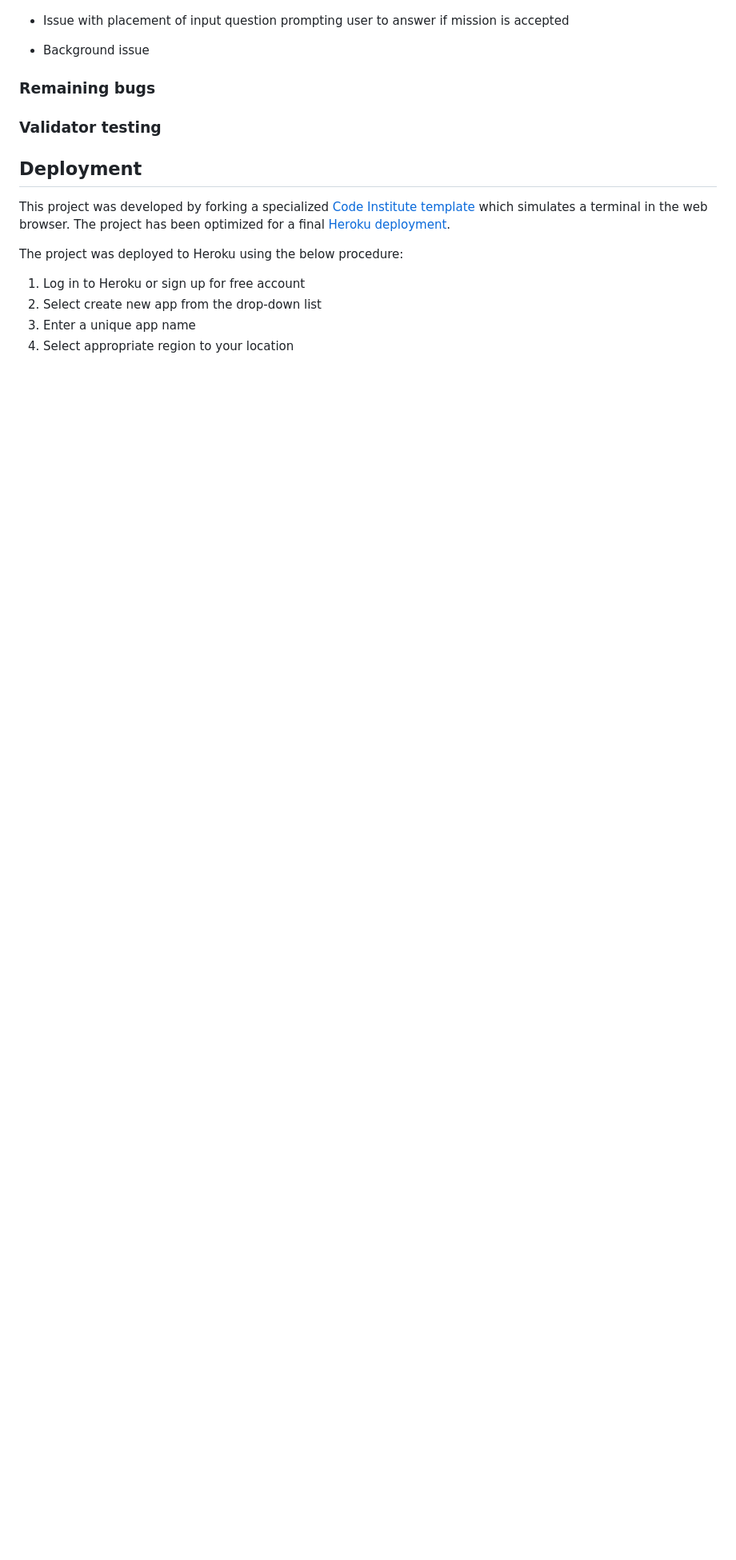
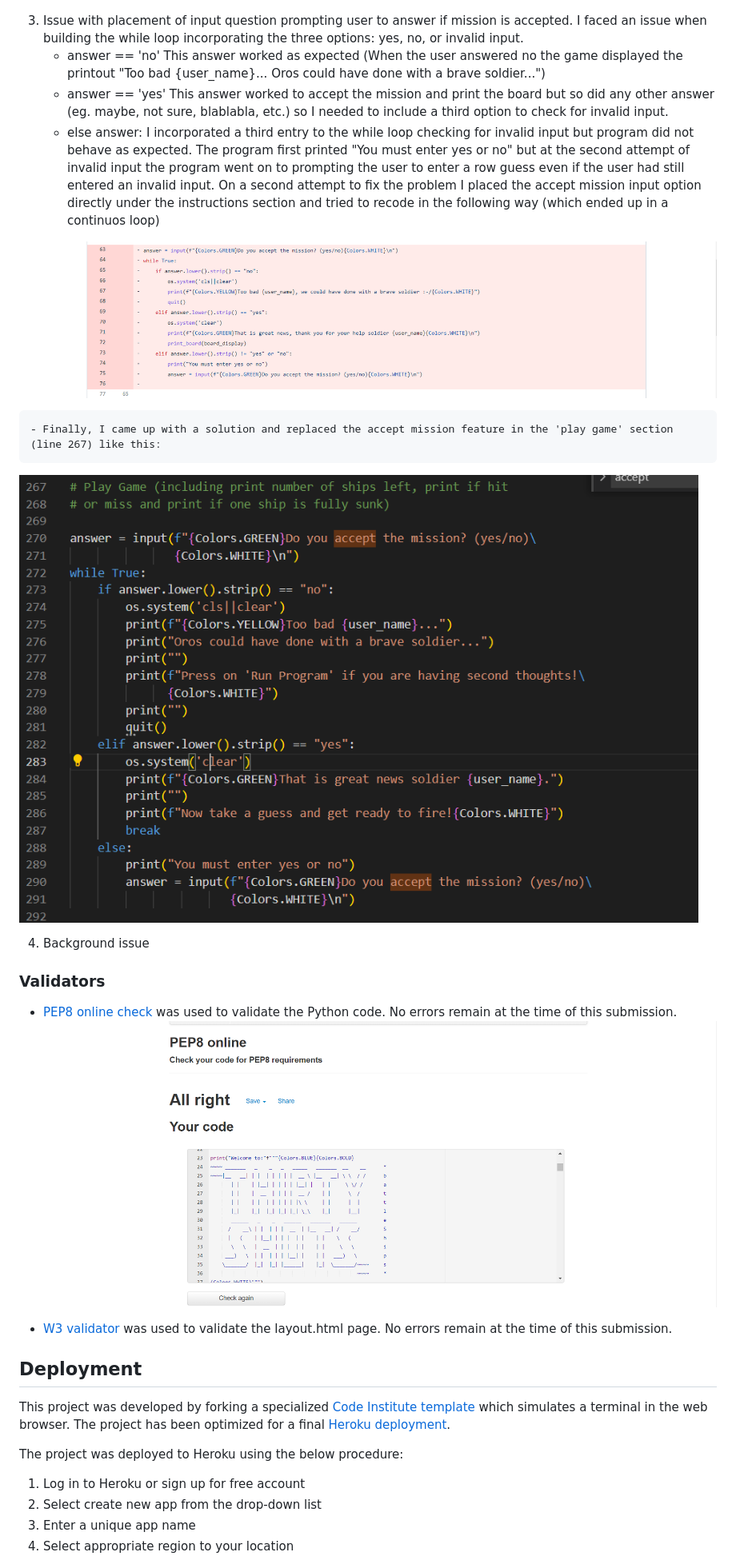
Before and after one commit to garcia-sonia/CI-PP3-Battleships, a Markdown page: README.md, the part around the change printed below. Shown: that part at 80% size. Drawn GitHub-style; pictures changed too: docs/accept_mission_bug.PNG (added), docs/accept_mission_bug_sol.PNG (added); blank space fills up the shorter version.

Commit message:
Add content to solved bugs section and placed validator testing under this section

```diff
--- a/README.md
+++ b/README.md
@@ -135,16 +130,25 @@ After the change:
 
 ![Screenshot showing the 'Get ready to fire!' print location after fixing the bug](docs/fire_after.PNG)
 
-- Issue with placement of input question prompting user to answer if mission is accepted
+3. Issue with placement of input question prompting user to answer if mission is accepted. I faced an issue when building the while loop incorporating the three options: yes, no, or invalid input.
+    - answer == 'no' This answer worked as expected (When the user answered no the game displayed the printout "Too bad {user_name}... Oros could have done with a brave soldier...")
+    - answer == 'yes' This answer worked to accept the mission and print the board but so did any other answer (eg. maybe, not sure, blablabla, etc.) so I needed to include a third option to check for invalid input.
+    - else answer: I incorporated a third entry to the while loop checking for invalid input but program did not behave as expected. The program first printed "You must enter yes or no" but at the second attempt of invalid input the program went on to prompting the user to enter a row guess even if the user had still entered an invalid input. On a second attempt to fix the problem I placed the accept mission input option directly under the instructions section and tried to recode in the following way (which ended up in a continuos loop)
 
-- Background issue
+![Screenshot of old version for accept mission feature](docs/accept_mission_bug.PNG)
 
+    - Finally, I came up with a solution and replaced the accept mission feature in the 'play game' section (line 267) like this:
 
+![Screenshot of final version for accept mission feature](docs/accept_mission_bug_sol.PNG)
 
+4. Background issue
 
+### Validators
 
-### Remaining bugs
-### Validator testing
+- [PEP8 online check](http://pep8online.com/) was used to validate the Python code. No errors remain at the time of this submission.
+![Screenshot of the PEP8 validation results](docs/Capture-PEP8.PNG)
+
+- [W3 validator](https://validator.w3.org/) was used to validate the layout.html page. No errors remain at the time of this submission.
 
 ## Deployment
 This project was developed by forking a specialized [Code Institute template](https://github.com/Code-Institute-Org/python-essentials-template) which simulates a terminal in the web browser.
```
Also changed, not shown: other parts of README.md (+2 -7 lines).
